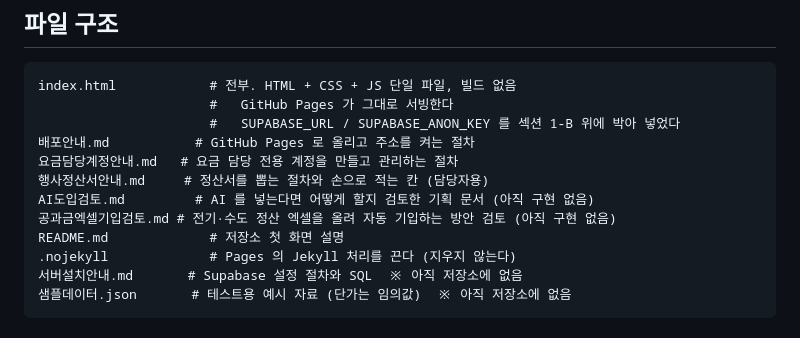
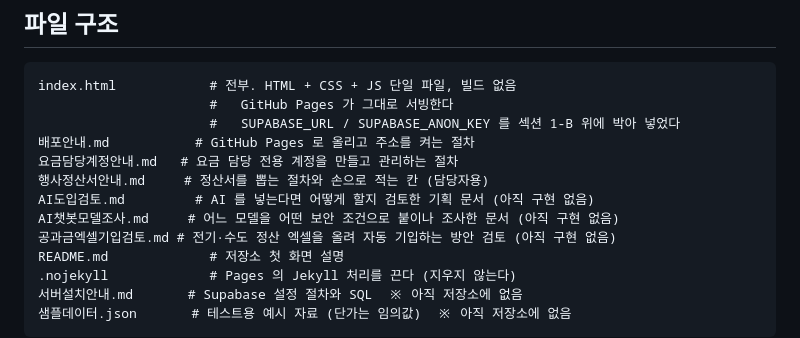
Before and after one commit to djsiseol-sys/djsiseol-sys, a Markdown page: CLAUDE.md, the part around the change. Rendered like a GitHub page.

```diff
--- a/CLAUDE.md
+++ b/CLAUDE.md
@@ -79,6 +79,7 @@ index.html            # 전부. HTML + CSS + JS 단일 파일, 빌드 없음
 요금담당계정안내.md   # 요금 담당 전용 계정을 만들고 관리하는 절차
 행사정산서안내.md     # 정산서를 뽑는 절차와 손으로 적는 칸 (담당자용)
 AI도입검토.md         # AI 를 넣는다면 어떻게 할지 검토한 기획 문서 (아직 구현 없음)
+AI챗봇모델조사.md     # 어느 모델을 어떤 보안 조건으로 붙이나 조사한 문서 (아직 구현 없음)
 공과금엑셀기입검토.md # 전기·수도 정산 엑셀을 올려 자동 기입하는 방안 검토 (아직 구현 없음)
 README.md             # 저장소 첫 화면 설명
 .nojekyll             # Pages 의 Jekyll 처리를 끈다 (지우지 않는다)
```
Also changed, not shown: AI도입검토.md (+5 -0 lines), AI챗봇모델조사.md (added, +423 -0 lines).
